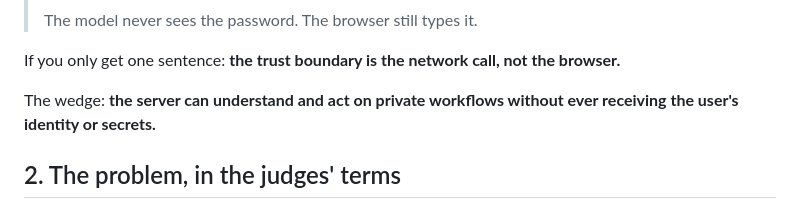
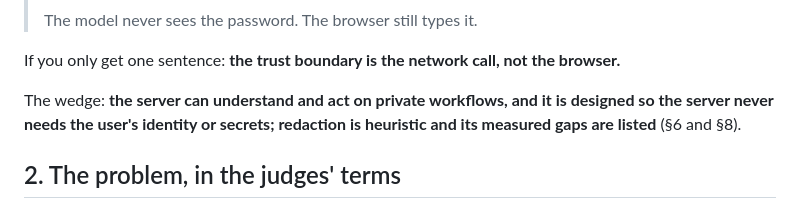
Before and after one commit to AtreyaBhatt/SIHSHI, a Markdown page: docs/pitch.md, the part around the change. Rendered like a GitHub page.

```diff
--- a/docs/pitch.md
+++ b/docs/pitch.md
@@ -24,8 +24,9 @@ late, or yourself the night before. Everything here is true of the code on
 If you only get one sentence: **the trust boundary is the network call, not
 the browser.**
 
-The wedge: **the server can understand and act on private workflows without
-ever receiving the user's identity or secrets.**
+The wedge: **the server can understand and act on private workflows, and it
+is designed so the server never needs the user's identity or secrets;
+redaction is heuristic and its measured gaps are listed** (§6 and §8).
 
 ## 2. The problem, in the judges' terms
 
```
Also changed, not shown: HANDOFF.md (+29 -8 lines), README.md (+25 -15 lines).
